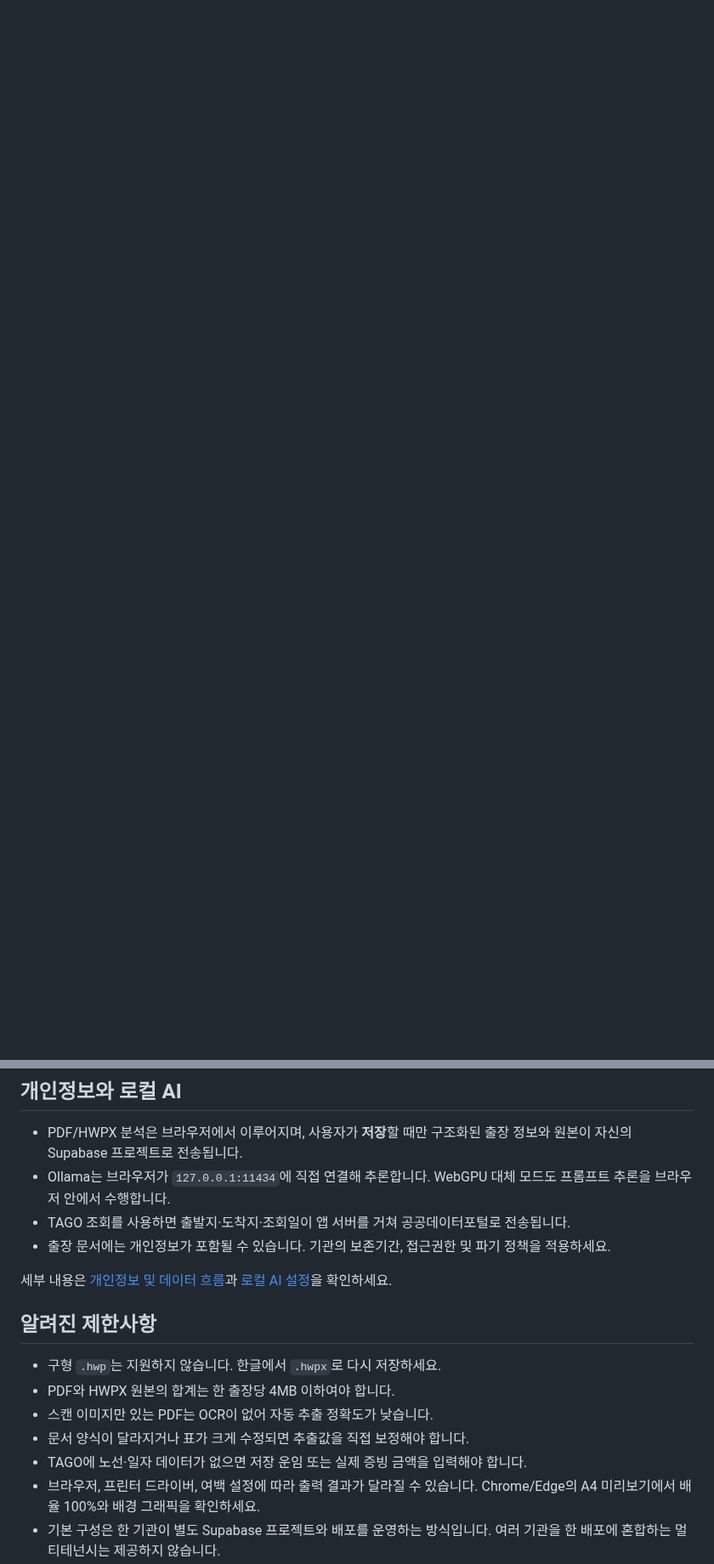
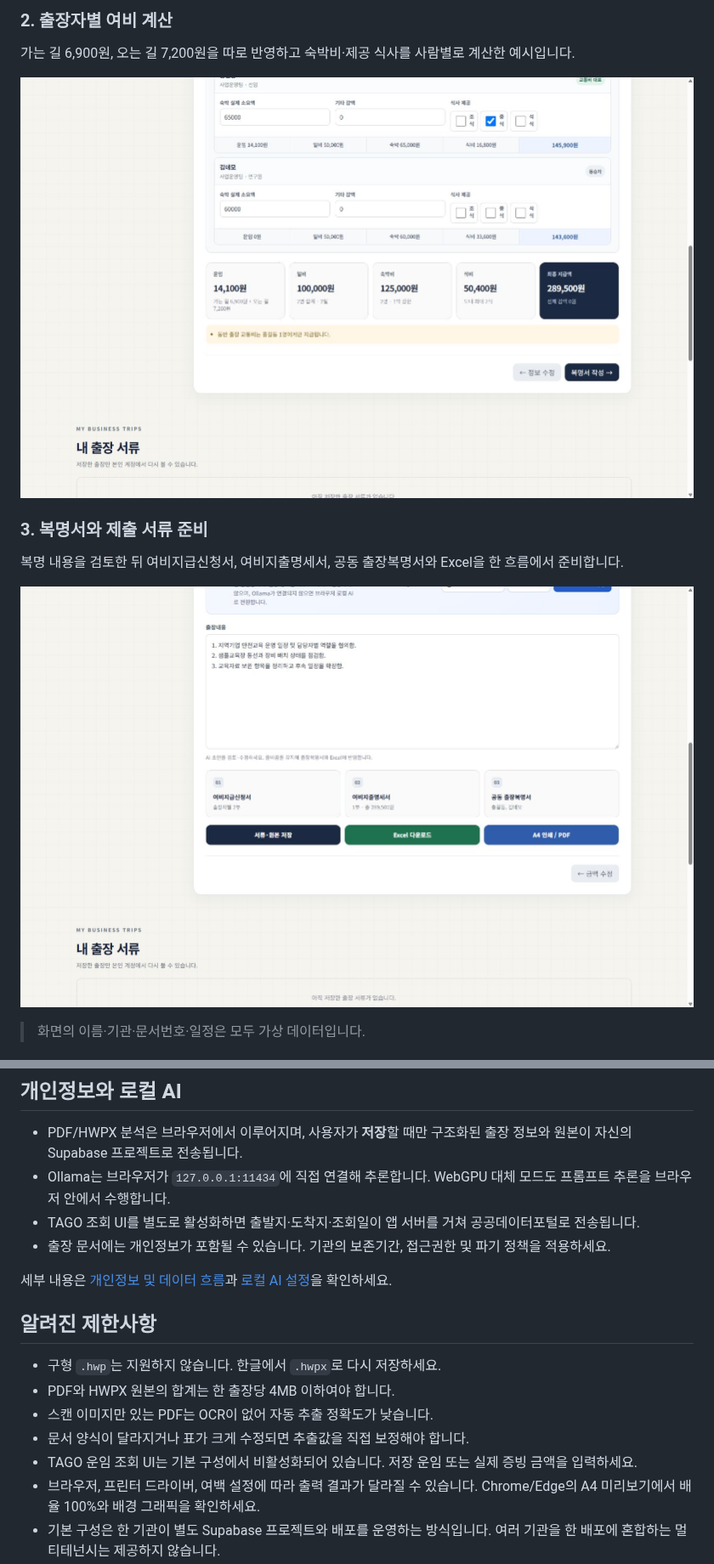
Before and after one commit to kkhinlove-design/travel-expense-automation-kr, a Markdown page: README.md, 2 parts joined by grey strips. Shown at 85% size. Drawn GitHub-style; pictures changed too: docs/assets/02-expense-calculation.png (added), docs/assets/03-report-and-output.png (added); blank space fills up the shorter version.

```diff
--- a/README.md
+++ b/README.md
@@ -24,0 +59,14 @@
+### 2. 출장자별 여비 계산
+
+가는 길 6,900원, 오는 길 7,200원을 따로 반영하고 숙박비·제공 식사를 사람별로 계산한 예시입니다.
+
+![가상 데모 데이터의 출장자별 정산과 최종 지급액 289,500원 화면](./docs/assets/02-expense-calculation.png)
+
+### 3. 복명서와 제출 서류 준비
+
+복명 내용을 검토한 뒤 여비지급신청서, 여비지출명세서, 공동 출장복명서와 Excel을 한 흐름에서 준비합니다.
+
+![가상 데모 데이터의 출장복명 내용과 A4 및 Excel 출력 화면](./docs/assets/03-report-and-output.png)
+
+> 화면의 이름·기관·문서번호·일정은 모두 가상 데이터입니다.
+
@@ -80,7 +158,7 @@ npm run build
 
 - PDF/HWPX 분석은 브라우저에서 이루어지며, 사용자가 **저장**할 때만 구조화된 출장 정보와 원본이 자신의 Supabase 프로젝트로 전송됩니다.
 - Ollama는 브라우저가 `127.0.0.1:11434`에 직접 연결해 추론합니다. WebGPU 대체 모드도 프롬프트 추론을 브라우저 안에서 수행합니다.
-- TAGO 조회를 사용하면 출발지·도착지·조회일이 앱 서버를 거쳐 공공데이터포털로 전송됩니다.
+- TAGO 조회 UI를 별도로 활성화하면 출발지·도착지·조회일이 앱 서버를 거쳐 공공데이터포털로 전송됩니다.
 - 출장 문서에는 개인정보가 포함될 수 있습니다. 기관의 보존기간, 접근권한 및 파기 정책을 적용하세요.
 
 세부 내용은 [개인정보 및 데이터 흐름](./docs/PRIVACY.md)과 [로컬 AI 설정](./docs/LOCAL_AI.md)을 확인하세요.
@@ -91,7 +169,7 @@ npm run build
 - PDF와 HWPX 원본의 합계는 한 출장당 4MB 이하여야 합니다.
 - 스캔 이미지만 있는 PDF는 OCR이 없어 자동 추출 정확도가 낮습니다.
 - 문서 양식이 달라지거나 표가 크게 수정되면 추출값을 직접 보정해야 합니다.
-- TAGO에 노선·일자 데이터가 없으면 저장 운임 또는 실제 증빙 금액을 입력해야 합니다.
+- TAGO 운임 조회 UI는 기본 구성에서 비활성화되어 있습니다. 저장 운임 또는 실제 증빙 금액을 입력하세요.
 - 브라우저, 프린터 드라이버, 여백 설정에 따라 출력 결과가 달라질 수 있습니다. Chrome/Edge의 A4 미리보기에서 배율 100%와 배경 그래픽을 확인하세요.
 - 기본 구성은 한 기관이 별도 Supabase 프로젝트와 배포를 운영하는 방식입니다. 여러 기관을 한 배포에 혼합하는 멀티테넌시는 제공하지 않습니다.
 
```
Also changed, not shown: other parts of README.md (+87 -19 lines), docs/HANDOFF.md (+3 -3 lines), docs/assets/01-approved-document-review.png (added), 1 other file.
